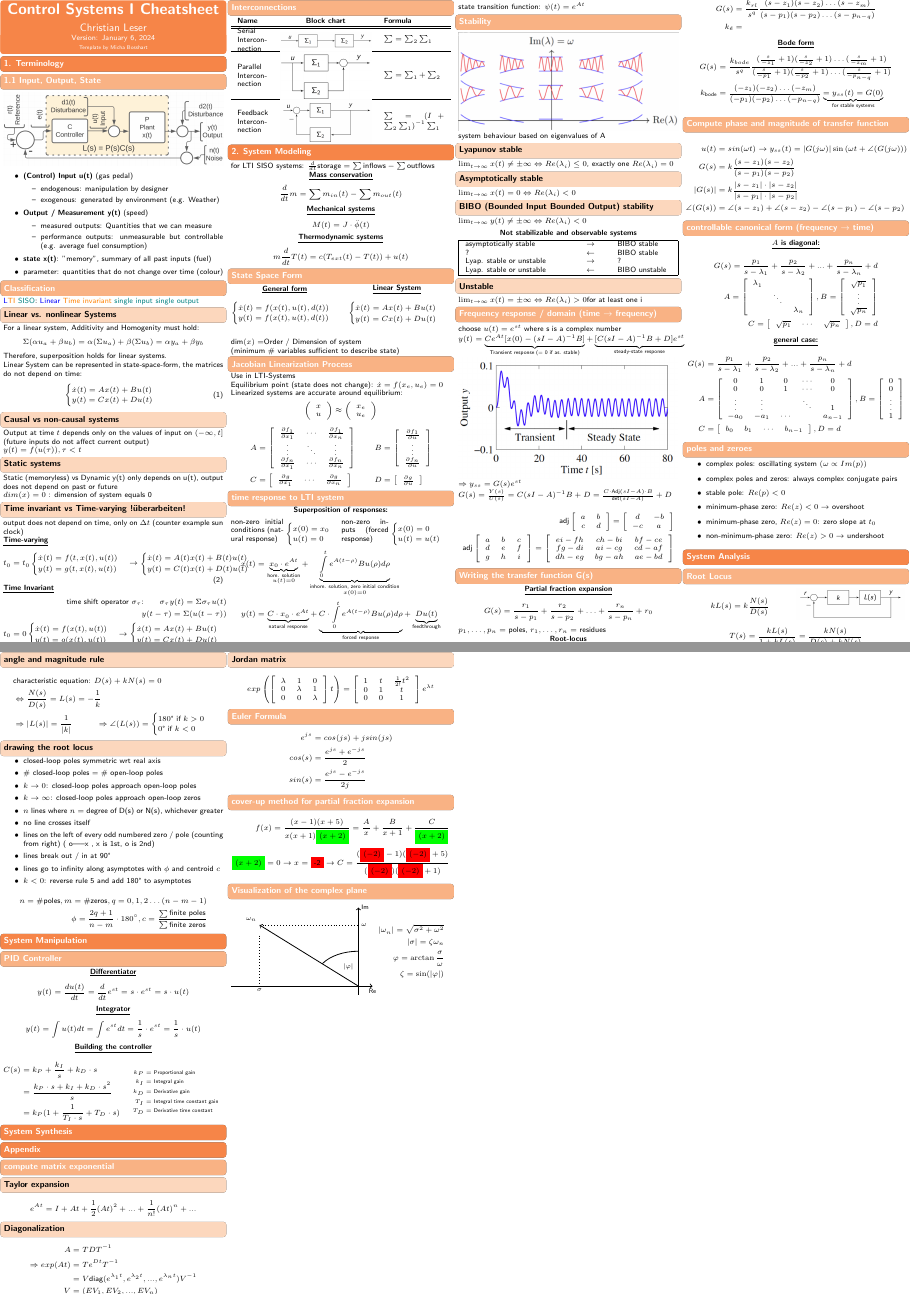
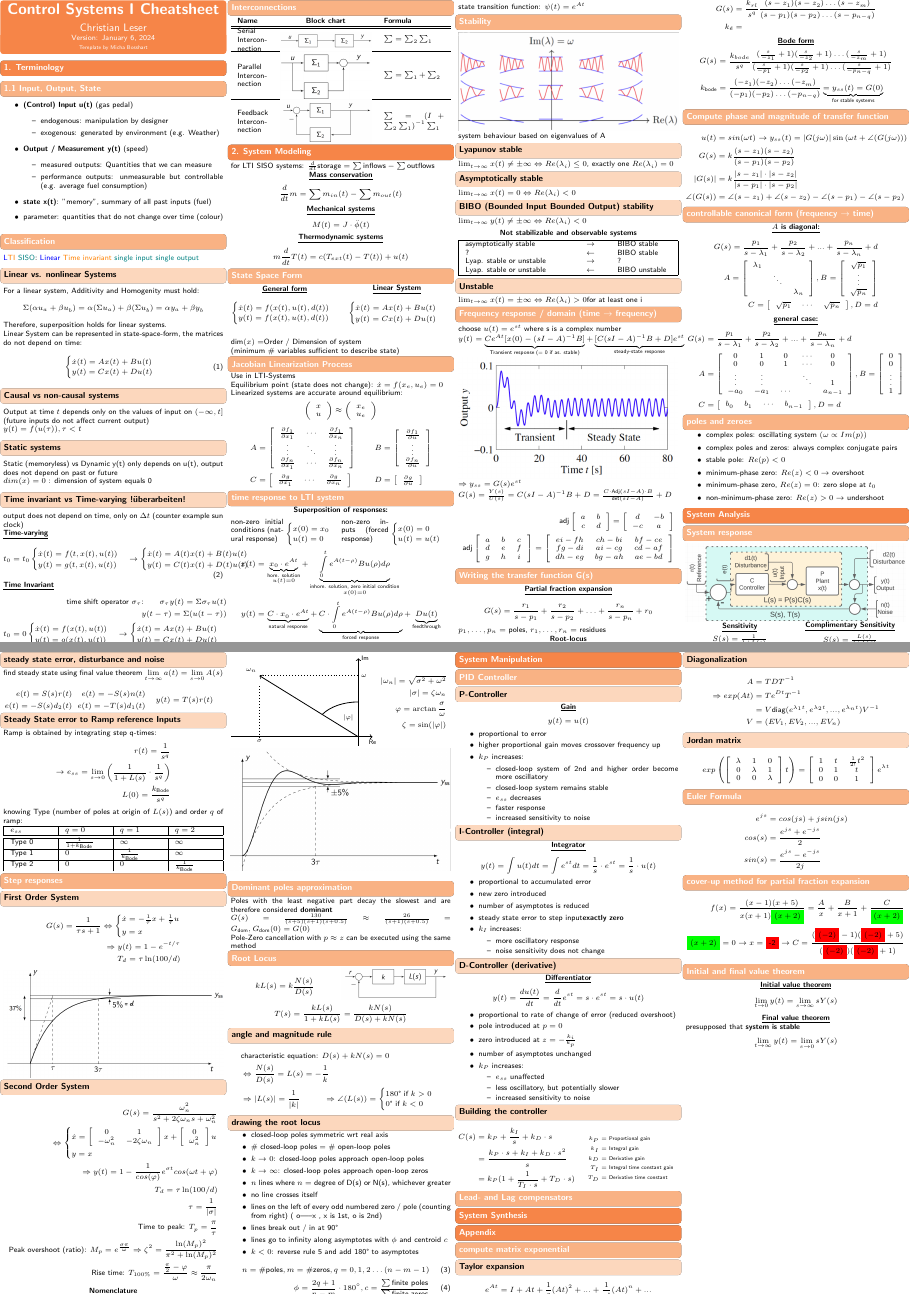
Before and after one commit to L3ol3on/Control_Systems_I_Frazzoli, a LaTeX document (cheatsheet/main.tex, which reads cheatsheet/src/3_analysis/1_system_response.tex, cheatsheet/src/3_analysis/2-1_visualization_poles.tex, cheatsheet/src/3_analysis/2_step_response.tex): pages 1 and 2 of 2, joined at a grey line. Compiled offline with pdfLaTeX.

Commit message:
System response, Step responses, dominant poles, pid part 2

```diff
--- a/cheatsheet/main.tex
+++ b/cheatsheet/main.tex
@@ -36,7 +36,10 @@
 	%differentiator and integrator (Lecture 5 Page 24, 25, Lecture 6 page 31, 32)
 
 \section{System Analysis}
-	\input{src/3_analysis/1_root_locus.tex}
+	\input{src/3_analysis/1_system_response.tex}
+	\input{src/3_analysis/2_step_response.tex}
+	\input{src/3_analysis/3_dominant_poles.tex}
+	\input{src/3_analysis/4_root_locus.tex}
 
 \section{System Manipulation}
 	\input{src/4_manipulation/1_pid.tex}
--- /dev/null
+++ b/cheatsheet/src/3_analysis/1_system_response.tex
@@ -0,0 +1,53 @@
+\subsection{System response}
+    \includegraphics[width = \linewidth]{src/images/basic_block_chart.png}
+    \begin{minipage}{0.49\linewidth}
+        \titel{Sensitivity}
+        \begin{center}
+            $S(s) = \frac{1}{1 + L(s)}$
+        \end{center}
+    \end{minipage}
+    \begin{minipage}{0.49\linewidth}
+        \titel{Complimentary Sensitivity}
+        \begin{center}
+            $S(s) = \frac{L(s)}{1 + L(s)}$
+        \end{center}
+    \end{minipage}
+
+    \subsubsection{steady state error, disturbance and noise}
+    find steady state using final value theorem $\lim\limits_{t \rightarrow \infty} a(t) = \lim\limits_{s \rightarrow 0} A(s)$
+    \begin{minipage}{0.32\linewidth}
+        \begin{align*}
+            e(t) = S(s) r(t)\\
+            e(t) = - S(s) d_2(t)
+        \end{align*}
+    \end{minipage}
+    \begin{minipage}{0.32\linewidth}
+        \begin{align*}
+            e(t) = - S(s) n(t)\\
+            e(t) = - T(s) d_1(t)
+        \end{align*}
+    \end{minipage}
+    \begin{minipage}{0.32\linewidth}
+        \begin{align*}
+            y(t) = T(s) r(t)
+        \end{align*}
+    \end{minipage}
+
+    \subsubsection{Steady State error to Ramp reference Inputs}
+        Ramp is obtained by integrating step q-times:
+        \begin{align*}
+            r(t) = \frac{1}{s^q}\\
+            \rightarrow e_{ss} = \lim\limits_{s \rightarrow 0} \left( \frac{1}{1 + L(s)} \cdot \frac{1}{s^q} \right)\\
+            L(0) = \frac{k_{\text{Bode}}}{s^q}
+        \end{align*}
+        knowing Type (number of poles at origin of $L(s)$) and order $q$ of ramp:\\
+        \begin{tabu}[width = \linewidth]{| X | X | X | X |}
+            \hline
+            $e_{ss}$    & $q = 0$                           & $q = 1$                       & $q = 2$\\
+            \hline \hline
+            Type 0      & $\frac{1}{1 + k_{\text{Bode}}}$   & $\infty$                      & $\infty$\\
+            \hline
+            Type 1      & $0$                               & $\frac{1}{k_{\text{Bode}}}$   & $\infty$\\
+            \hline
+            Type 2      & $0$                               & $0$                           & $\frac{1}{k_{\text{Bode}}}$
+        \end{tabu}
--- a/cheatsheet/src/5_appendix/4_visualization_poles.tex
+++ b/cheatsheet/src/3_analysis/2-1_visualization_poles.tex
@@ -1,5 +1,3 @@
-\subsection{Visualization of the complex plane}
-% !TeX root = ../../ZF_bmicha_Ana.tex
 \tikzset{
     pattern size/.store in=\mcSize,
     pattern size = 5pt,
--- /dev/null
+++ b/cheatsheet/src/3_analysis/2_step_response.tex
@@ -0,0 +1,39 @@
+\subsection{Step responses}
+    \subsubsection{First Order System}
+        \begin{align*}
+            G(s) = \frac{1}{\tau s + 1} \Leftrightarrow
+            \begin{cases*}
+                \dot{x} = -\frac{1}{\tau} x + \frac{1}{\tau} u\\
+                y = x
+            \end{cases*}\\
+            \Rightarrow y(t) = 1-e^{-t/\tau}\\
+            T_d = \tau \ln(100/d)
+        \end{align*}
+        \includegraphics[width = \linewidth]{src/images/first_order_step_response.png}
+    \subsubsection{Second Order System}
+        \begin{align*}
+            G(s) = \frac{\omega_n^2}{s^2 + 2 \zeta \omega_n s + \omega_n^2}\\
+            \Leftrightarrow
+            \begin{cases*}
+                \dot{x} =
+                    \left[\begin{array}{c c}
+                        0 & 1\\
+                        -\omega_n^2 & -2 \zeta \omega_n
+                    \end{array}\right]
+                    x +
+                    \left[\begin{array}{c}
+                        0\\
+                        \omega_n^2
+                    \end{array}\right] u\\
+                y = x
+            \end{cases*}\\
+            \Rightarrow y(t) = 1 - \frac{1}{cos(\varphi)}e^{\sigma t} cos(\omega t + \varphi)\\
+            T_d = \tau \ln(100/d)\\
+            \tau = \frac{1}{|\sigma|}\\
+            \text{Time to peak: } T_p = \frac{\pi}{\tau}\\
+            \text{Peak overshoot (ratio): } M_p = e^{\frac{\sigma \pi}{\omega}} \Rightarrow \zeta^2 = \frac{\ln(M_p)^2}{\pi^2 + \ln(M_p)^2}\\
+            \text{Rise time: } T_{100 \%} = \frac{\frac{\pi}{2} - \varphi}{\omega} \approx \frac{\pi}{2 \omega_n}
+        \end{align*}
+        \titel{Nomenclature}
+        \input{src/3_analysis/2-1_visualization_poles.tex}
+        \includegraphics[width = \linewidth]{src/images/second_order_step_response.png}
--- /dev/null
+++ b/cheatsheet/src/3_analysis/3_dominant_poles.tex
@@ -0,0 +1,4 @@
+\subsection{Dominant poles approximation}
+    Poles with the least negative part decay the slowest and are therefore considered \textbf{dominant}\\
+    $G(s) = \frac{130}{(s+5) (s+1) (s+0.5)} \approx \frac{26}{(s+1) (s+0.5)} = G_{\text{dom}}, G_{\text{dom}}(0) \overset{\!}{=} G(0)$\\
+    Pole-Zero cancellation with $p \approx z$ can be executed using the same method
--- a/cheatsheet/src/3_analysis/1_root_locus.tex
+++ b/cheatsheet/src/3_analysis/4_root_locus.tex
@@ -36,7 +36,7 @@
     \item lines go to infinity along asymptotes with $\phi$ and centroid $c$
     \item $k < 0$: reverse rule 5 and add 180° to asymptotes
 \end{itemize}
-\begin{align*}
+\begin{align}
     n = \# \text{poles}, m = \# \text{zeros}, q = 0, 1, 2 \dots (n-m-1)\\
     \phi = \frac{2q + 1}{n-m} \cdot 180^{\circ}, c = \frac{\sum\text{finite poles}}{\sum\text{finite zeros}}
-\end{align*}
+\end{align}
--- a/cheatsheet/src/4_manipulation/1_pid.tex
+++ b/cheatsheet/src/4_manipulation/1_pid.tex
@@ -1,14 +1,58 @@
 \subsection{PID Controller}
-    \titel{Differentiator}
-        \begin{align*}
-            y(t) = \frac{d u(t)}{dt} = \frac{d}{dt} e^{st} = s \cdot e^{st} = s \cdot u(t)
-        \end{align*}
-    \titel{Integrator}
-        \begin{align*}
-            y(t) = \int u(t) dt = \int e^{st} dt = \frac{1}{s} \cdot e^{st} = \frac{1}{s} \cdot u(t)
-        \end{align*}
+    \subsubsection{P-Controller}
+        \titel{Gain}
+            \begin{align*}
+                y(t) = u(t)
+            \end{align*}
+        \begin{itemize}
+            \item proportional to error
+            \item higher proportional gain moves crossover frequency up
+            \item $k_P$ increases:
+            \begin{itemize}
+                \item closed-loop system of 2nd and higher order become more oscillatory
+                \item closed-loop system remains stable
+                \item $e_{ss}$ decreases
+                \item faster response
+                \item increased sensitivity to noise
+            \end{itemize}
+        \end{itemize}
 
-    \titel{Building the controller}
+    \subsubsection{I-Controller (integral)}
+        \titel{Integrator}
+            \begin{align*}
+                y(t) = \int u(t) dt = \int e^{st} dt = \frac{1}{s} \cdot e^{st} = \frac{1}{s} \cdot u(t)
+            \end{align*}
+        \begin{itemize}
+            \item proportional to accumulated error
+            \item new zero introduced
+            \item number of asymptotes is reduced
+            \item steady state error to step input\textbf{exactly zero}
+            \item $k_I$ increases:
+            \begin{itemize}
+                \item more oscillatory response
+                \item noise sensitivity does not change
+            \end{itemize}
+        \end{itemize}
+
+    \subsubsection{D-Controller (derivative)}
+        \titel{Differentiator}
+            \begin{align*}
+                y(t) = \frac{d u(t)}{dt} = \frac{d}{dt} e^{st} = s \cdot e^{st} = s \cdot u(t)
+            \end{align*}
+        \begin{itemize}
+            \item proportional to rate of change of error (reduced overshoot)
+            \item pole introduced at $p=0$
+            \item zero introduced at $z = -\frac{k_i}{k_p}$
+            \item number of asymptotes unchanged
+            \item $k_P$ increases:
+            \begin{itemize}
+                \item $e_{ss}$ unaffected
+                \item less oscillatory, but potentially slower
+                \item increased sensitivity to noise
+            \end{itemize}
+        \end{itemize}
+
+    \subsubsection{Building the controller}
         \begin{minipage}{0.49\linewidth}
             \begin{align*}
                 C(s) &= k_P + \frac{k_I}{s} + k_D \cdot s\\
--- a/cheatsheet/src/4_manipulation/2_lead_lag.tex
+++ b/cheatsheet/src/4_manipulation/2_lead_lag.tex
@@ -0,0 +1 @@
+\subsection{Lead- and Lag compensators}
--- /dev/null
+++ b/cheatsheet/src/5_appendix/4_initial_final_value.tex
@@ -0,0 +1,10 @@
+\subsection{Initial and final value theorem}
+    \titel{Initial value theorem}
+        \begin{align*}
+            \lim\limits_{t \rightarrow 0} y(t) = \lim\limits_{s \rightarrow \infty} s Y(s)
+        \end{align*}
+    \titel{Final value theorem}
+        presupposed that \textbf{system is stable}
+        \begin{align*}
+            \lim\limits_{t \rightarrow \infty} y(t) = \lim\limits_{s \rightarrow 0} s Y(s)
+        \end{align*}
```
Also changed, not shown: cheatsheet/src/1_terminology/1_input_output_state.tex (+1 -1 lines), cheatsheet/src/images/basic_block_chart.png, cheatsheet/src/images/first_order_step_response.png (added), cheatsheet/src/images/second_order_step_response.png (added), cheatsheet/main.tex (2 more changed lines).
